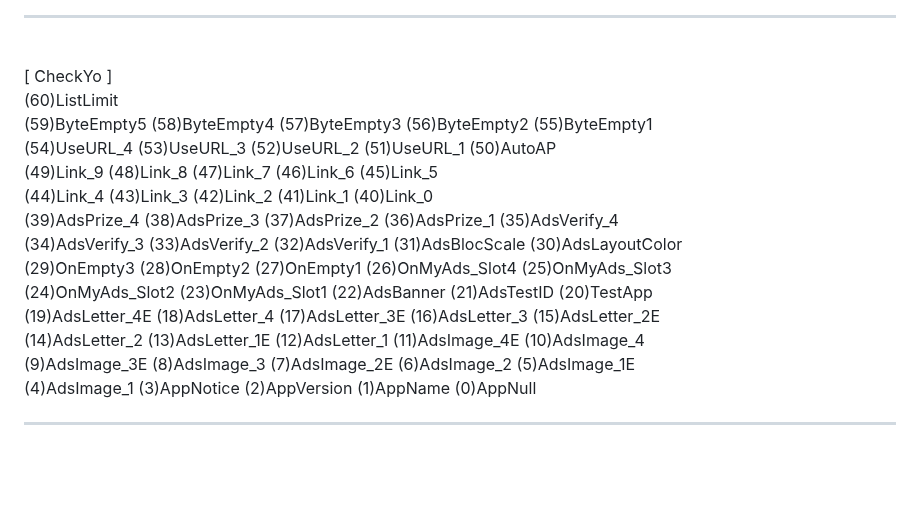
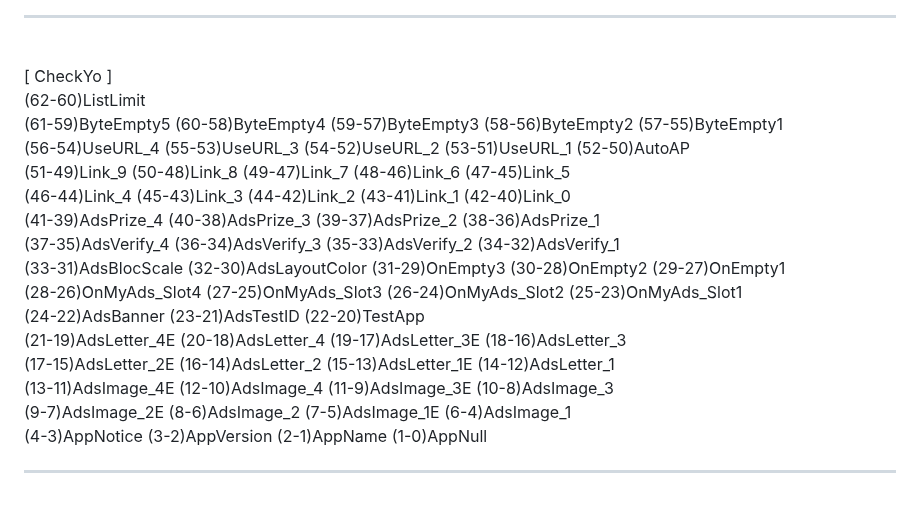
Before and after one commit to gpcNuy/checkyo, a Markdown page: 10033/README.md, the part around the change. GitHub-like rendering; blank space fills up the shorter version.

```diff
--- a/10033/README.md
+++ b/10033/README.md
@@ -89,19 +89,21 @@
 <br>**onOff(13)b_OnMyAds_Slot4 == mList(26)OnMyAds_Slot4 [광고4 자체 링크 사용 여부]
 <br><hr>
 <br>[ CheckYo ]
-<br>(60)ListLimit
-<br>(59)ByteEmpty5 (58)ByteEmpty4 (57)ByteEmpty3 (56)ByteEmpty2 (55)ByteEmpty1
-<br>(54)UseURL_4 (53)UseURL_3 (52)UseURL_2 (51)UseURL_1 (50)AutoAP
-<br>(49)Link_9 (48)Link_8 (47)Link_7 (46)Link_6 (45)Link_5
-<br>(44)Link_4 (43)Link_3 (42)Link_2 (41)Link_1 (40)Link_0
-<br>(39)AdsPrize_4 (38)AdsPrize_3 (37)AdsPrize_2 (36)AdsPrize_1 (35)AdsVerify_4
-<br>(34)AdsVerify_3 (33)AdsVerify_2 (32)AdsVerify_1 (31)AdsBlocScale (30)AdsLayoutColor
-<br>(29)OnEmpty3 (28)OnEmpty2 (27)OnEmpty1 (26)OnMyAds_Slot4 (25)OnMyAds_Slot3
-<br>(24)OnMyAds_Slot2 (23)OnMyAds_Slot1 (22)AdsBanner (21)AdsTestID (20)TestApp
-<br>(19)AdsLetter_4E (18)AdsLetter_4 (17)AdsLetter_3E (16)AdsLetter_3 (15)AdsLetter_2E
-<br>(14)AdsLetter_2 (13)AdsLetter_1E (12)AdsLetter_1 (11)AdsImage_4E (10)AdsImage_4
-<br>(9)AdsImage_3E (8)AdsImage_3 (7)AdsImage_2E (6)AdsImage_2 (5)AdsImage_1E
-<br>(4)AdsImage_1 (3)AppNotice (2)AppVersion (1)AppName (0)AppNull
+<br>(62-60)ListLimit
+<br>(61-59)ByteEmpty5  (60-58)ByteEmpty4  (59-57)ByteEmpty3  (58-56)ByteEmpty2  (57-55)ByteEmpty1
+<br>(56-54)UseURL_4  (55-53)UseURL_3  (54-52)UseURL_2  (53-51)UseURL_1  (52-50)AutoAP
+<br>(51-49)Link_9  (50-48)Link_8  (49-47)Link_7  (48-46)Link_6  (47-45)Link_5
+<br>(46-44)Link_4  (45-43)Link_3  (44-42)Link_2  (43-41)Link_1  (42-40)Link_0
+<br>(41-39)AdsPrize_4  (40-38)AdsPrize_3  (39-37)AdsPrize_2  (38-36)AdsPrize_1
+<br>(37-35)AdsVerify_4  (36-34)AdsVerify_3  (35-33)AdsVerify_2  (34-32)AdsVerify_1
+<br>(33-31)AdsBlocScale  (32-30)AdsLayoutColor  (31-29)OnEmpty3  (30-28)OnEmpty2  (29-27)OnEmpty1
+<br>(28-26)OnMyAds_Slot4  (27-25)OnMyAds_Slot3  (26-24)OnMyAds_Slot2  (25-23)OnMyAds_Slot1
+<br>(24-22)AdsBanner  (23-21)AdsTestID  (22-20)TestApp
+<br>(21-19)AdsLetter_4E  (20-18)AdsLetter_4  (19-17)AdsLetter_3E  (18-16)AdsLetter_3
+<br>(17-15)AdsLetter_2E  (16-14)AdsLetter_2  (15-13)AdsLetter_1E  (14-12)AdsLetter_1
+<br>(13-11)AdsImage_4E  (12-10)AdsImage_4  (11-9)AdsImage_3E  (10-8)AdsImage_3
+<br>(9-7)AdsImage_2E  (8-6)AdsImage_2  (7-5)AdsImage_1E  (6-4)AdsImage_1
+<br>(4-3)AppNotice  (3-2)AppVersion  (2-1)AppName  (1-0)AppNull
 <br><hr>
 <br>[ DataBase.cs - 1.0.33 ]
 <br>5 => amo.RewardShow(),
```
